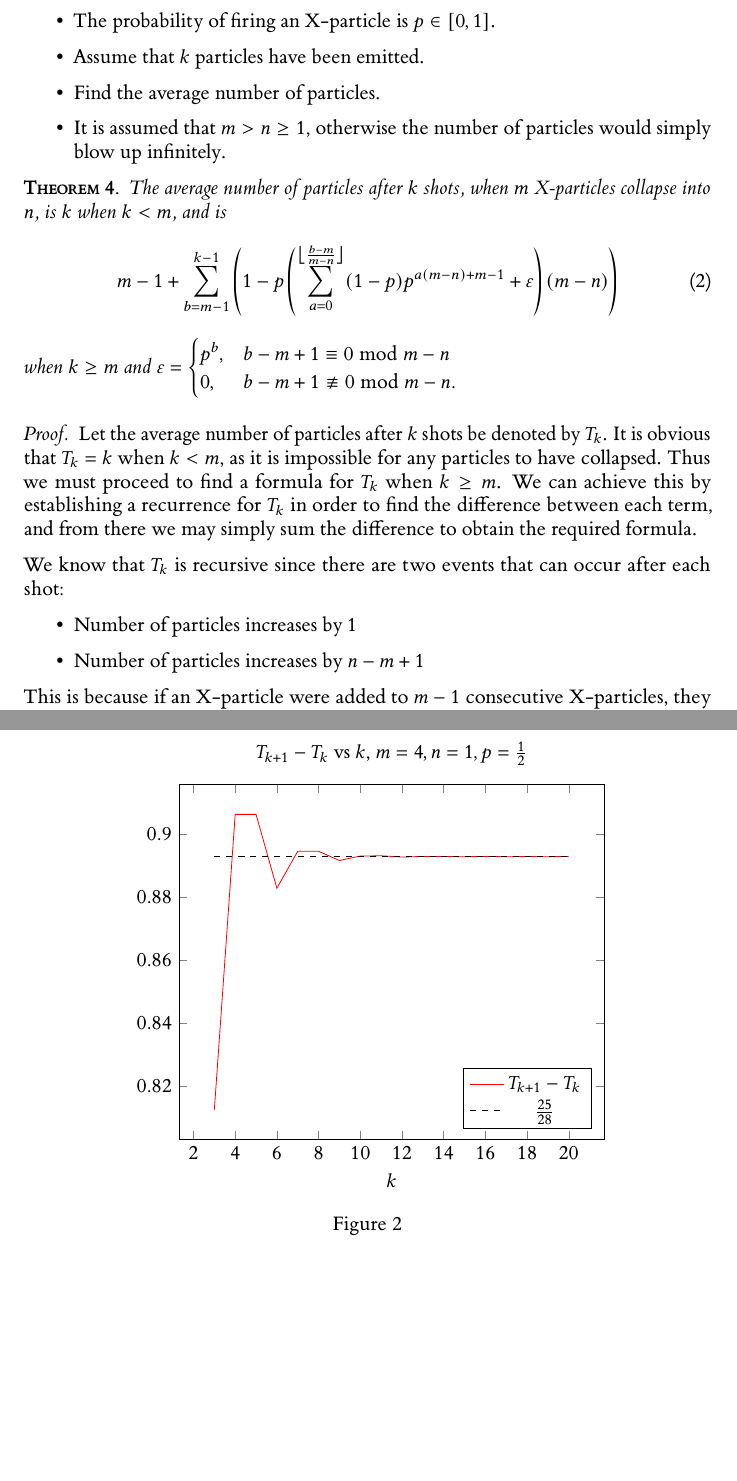
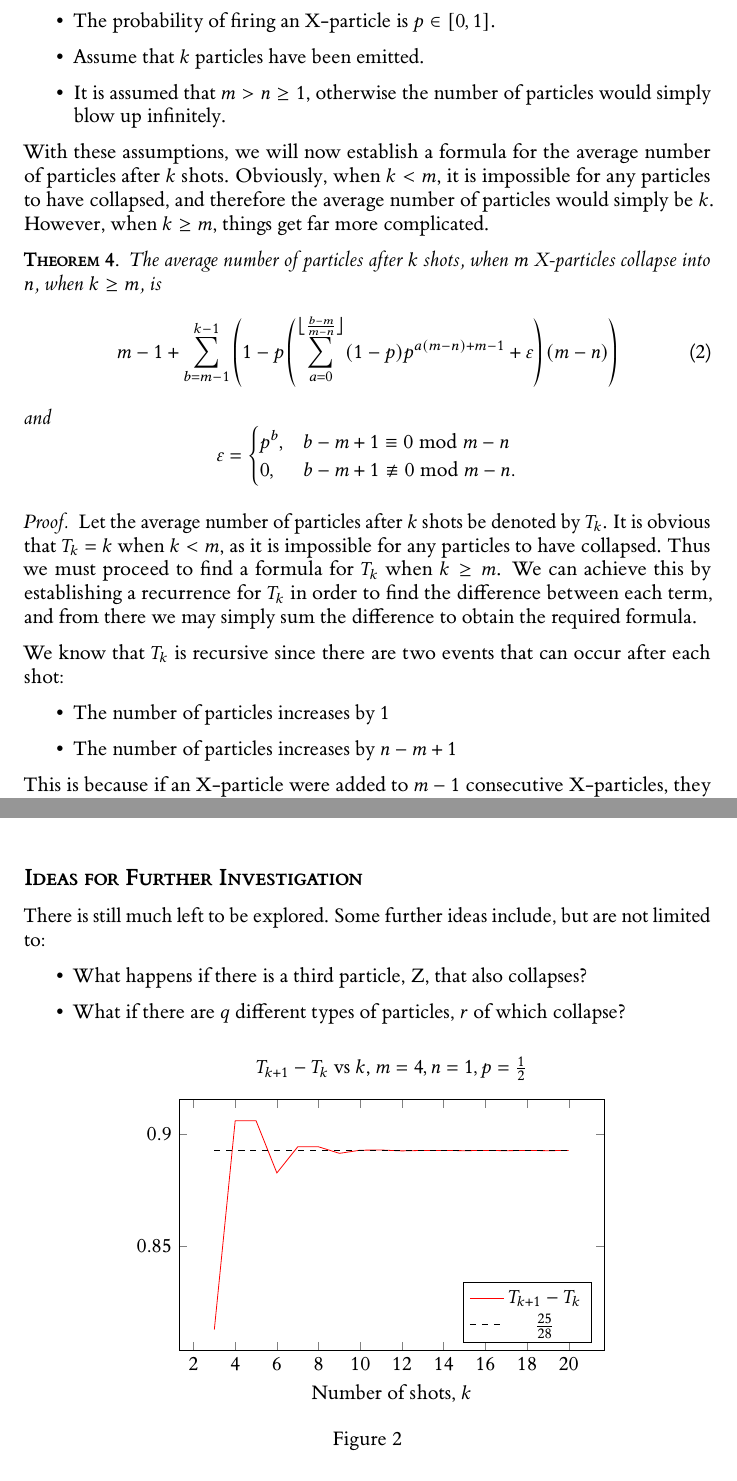
Before and after one commit to deusipse/ummrc, a LaTeX document (ummrc.tex, which reads generalisation.tex): two parts of pages 8 and 13 of 19, joined at a grey line, cut so that both start at the same text, the shorter picture padded with empty space. The pictures show the PDF file ummrc.pdf that the author committed with the source.

Commit message:
more stuff thanks to treedog

```diff
--- a/generalisation.tex
+++ b/generalisation.tex
@@ -5,24 +5,23 @@ We were able to produce a generalisation of Problem 2:
   \item Suppose that if $m$ X-particles are next to each other, they collapse into $n$ X-particles.
   \item The probability of firing an X-particle is $p \in [0, 1]$.
   \item Assume that $k$ particles have been emitted.
-  \item Find the average number of particles.
   \item It is assumed that $m > n \ge 1$, otherwise the number of particles would simply blow up infinitely.
 \end{itemize}
-
+With these assumptions, we will now establish a formula for the average number of particles after $k$ shots. Obviously, when $k < m$, it is impossible for any particles to have collapsed, and therefore the average number of particles would simply be $k$. However, when $k \ge m$, things get far more complicated.
 \begin{theorem}
-  The average number of particles after $k$ shots, when $m$ X-particles collapse into $n$, is $k$ when $k < m$, and is
+  The average number of particles after $k$ shots, when $m$ X-particles collapse into $n$, when $k \ge m$, is
   \begin{equation}
     m-1+\sum _{b=m-1}^{k-1} \left(1-p \left(\sum _{a=0}^{\floor*{\frac{b-m}{m-n}} } (1-p) p^{a (m-n)+m-1}+\varepsilon\right) (m-n)\right) \label{formula}
   \end{equation}
-  when $k \ge m$ and $\varepsilon = \begin{cases} p^{b}, &b-m+1 \equiv 0 \bmod m-n \\ 0, &b-m+1 \not\equiv 0 \bmod m-n. \end{cases}$
+  and \[\varepsilon = \begin{cases} p^{b}, &b-m+1 \equiv 0 \bmod m-n \\ 0, &b-m+1 \not\equiv 0 \bmod m-n. \end{cases}\]
 \end{theorem}
 \begin{proof}
   Let the average number of particles after $k$ shots be denoted by $T_k$. It is obvious that $T_k = k$ when $k < m$, as it is impossible for any particles to have collapsed. Thus we must proceed to find a formula for $T_k$ when $k \ge m$. We can achieve this by establishing a recurrence for $T_k$ in order to find the difference between each term, and from there we may simply sum the difference to obtain the required formula.
 
   We know that $T_k$ is recursive since there are two events that can occur after each shot:
   \begin{itemize}
-    \item Number of particles increases by 1
-    \item Number of particles increases by $n-m+1$
+    \item The number of particles increases by 1
+    \item The number of particles increases by $n-m+1$
   \end{itemize}
   This is because if an X-particle were added to $m-1$ consecutive X-particles, they would collapse into $n$ X-particles. Hence, the number of particles `increases' by $n-m+1$, although this number is always negative or 0 (as $m > n$). Thus it remains to determine the probability that there are $m-1$ consecutive X-particles at the end of the tube. Letting this probability be $\vartheta$, the probability of the particles collapsing on the next shot is simply $p\vartheta$. As such, the expected number of particles increases by 1 with a probability of  $1-p\vartheta$ and increases by  $n-m+1$ with a probability of $p\vartheta$. Hence, the recurrence is:
   \begin{align}
@@ -79,4 +78,3 @@ We were able to produce a generalisation of Problem 2:
     T_k = m-1+\sum _{b=m-1}^{k-1} \left(1-p \left(\sum _{a=0}^{\floor*{\frac{b-m}{m-n}} } (1-p) p^{a (m-n)+m-1}+\varepsilon\right) (m-n)\right)
   . \tag*{\qedhere}\]
 \end{proof}
-It should be noted that $\vartheta$ is the sum of a geometric sequence, although for brevity, the sum is left unexpanded. The expanded sum is  \[
@@ -89,7 +88,7 @@ It should be noted that $\vartheta$ is the sum of a geometric sequence, although
 The general formula for the average length in Equation~\ref{formula} is rather unwieldy. However, observe that many of the terms depend on $m-n$. If we set  $m-n = 1 \implies n = m - 1$, then the formula can be reduced dramatically:
 \begin{align}
   T_k &= m-1+\sum _{b=m-1}^{k-1} \left(1-p \left(\sum _{a=0}^{\floor*{\frac{b-m}{1}} } (1-p) p^{a (1)+m-1}+\varepsilon\right) (m-n)\right) \nonumber \\
-      &= m-1+\sum _{b=m-1}^{k-1} \left(1-p \left(\sum _{a=0}^{b-m} (1-p) p^{a+m-1}+ p^{b} \right) \right) \label{eq:3}
+      &= m-1+\sum _{b=m-1}^{k-1} \left(1-p \left(\sum _{a=0}^{b-m} (1-p) p^{a+m-1}+ p^{b} \right) \right). \label{eq:3}
 \end{align}
 Notice that even $\varepsilon = p^{b}$ becomes constant, as $z \equiv 0 \bmod 1$ for any integer  $z$. Let us now evaluate $\vartheta$, which is the sum of a geometric sequence:
 \begin{align*}
@@ -107,7 +106,7 @@ This is dependent only on $m$, meaning $\vartheta$ is constant. Hence the differ
   T_k &= m-1 + \sum_{b=m-1}^{k-1} \left(1-p^m\right) \nonumber \\
       &= m-1 + (k-m+1)\left(1 - p^m\right). \label{niceform}
 \end{align}
-Using Equation~\ref{niceform}, we can easily derive the formula for $T_k$ when $m = 2$, $n = 1$ and $p = \frac{1}{2}$, which is equivalent to Problem~\hyperlink{p2}{2}:
+Importantly, using Equation~\ref{niceform}, we are able to recover the formula from Problem~\hyperlink{p2}{2} for the average number of particles after $k$ shots when $m = 2, n = 1$ and $p = \frac{1}{2}$:
 \begin{align*}
   T_k &= 2 - 1 + (k-2+1)\left(1 - \frac{1}{4}\right) \\
       &= 1 + \frac{3}{4}(k-1) \\
@@ -143,10 +142,16 @@ Therefore the difference converges to a constant as the number of shots increase
 For example, let us calculate this limiting difference for $m = 4, n = 1, p = \frac{1}{2}$. Plugging in these values, we obtain $\frac{25}{28}$. By plotting the difference between terms, we see that the difference does indeed converge to this value (Figure~\ref{conv}).
 
 We can also plot the average number of particles as the number of shots increases, whilst varying $p$. Obviously, when $p = 0$, the line is simply linear. However, things get more interesting as $p$ gets very close to 1. A plot is shown in Figure~\ref{coolgraph}, in which the average number of particles can be seen oscillating when $p = 1$. This oscillation is caused by the constant emission of X-particles, which causes it to collapse every $m-n$ shots. In addition, notice that $0 \le p \le 0.5$ produce very similar values.
+\subsection{Ideas for Further Investigation}
+There is still much left to be explored. Some further ideas include, but are not limited to:
+\begin{itemize}
+  \item What happens if there is a third particle, Z, that also collapses?
+  \item What if there are $q$ different types of particles,  $r$ of which collapse?
+\end{itemize}
 \begin{figure}[H]
   \centering
   \begin{tikzpicture}
-    \begin{axis}[width = 0.75*\textwidth, title = {$T_{k+1} - T_{k}$ vs $k$, $m = 4, n = 1, p = \frac{1}{2}$}, legend pos = south east, xlabel = $k$]
+    \begin{axis}[height = 6cm, width = 0.75*\textwidth, title = {$T_{k+1} - T_{k}$ vs $k$, $m = 4, n = 1, p = \frac{1}{2}$}, legend pos = south east, xlabel = {Number of shots, $k$}]
       \addplot[red] table[x=k, y=diff] {data.dat};
       \addplot[domain = 3:20, dashed] {25/28};
       \legend{$T_{k+1} - T_{k}$, $\frac{25}{28}$};
@@ -158,7 +163,7 @@ We can also plot the average number of particles as the number of shots increase
 \begin{figure}[H]
   \centering
   \begin{tikzpicture}
-    \begin{axis}[width = 0.9*\textwidth, title = {Average number of particles vs $k$, colour corresponds to $p$, $m = 5, n = 3$}, legend pos = south east, xlabel = $k$]
+    \begin{axis}[height = 8cm, width = \textwidth, title = {Average number of particles vs $k$, colour corresponds to $p$, $m = 5, n = 3$}, legend pos = south east, xlabel = {Number of shots, $k$}]
       \addplot[red!0!green] table[x=k, y=0] {data2.dat};
       \addplot[red!10!green] table[x=k, y=0.1] {data2.dat};
       \addplot[red!20!green] table[x=k, y=0.2] {data2.dat};
```
Also changed, not shown: part1.tex (+6 -5 lines), ummrc.bib (+1 -1 lines), ummrc.pdf, generalisation.tex (7 more changed lines).
